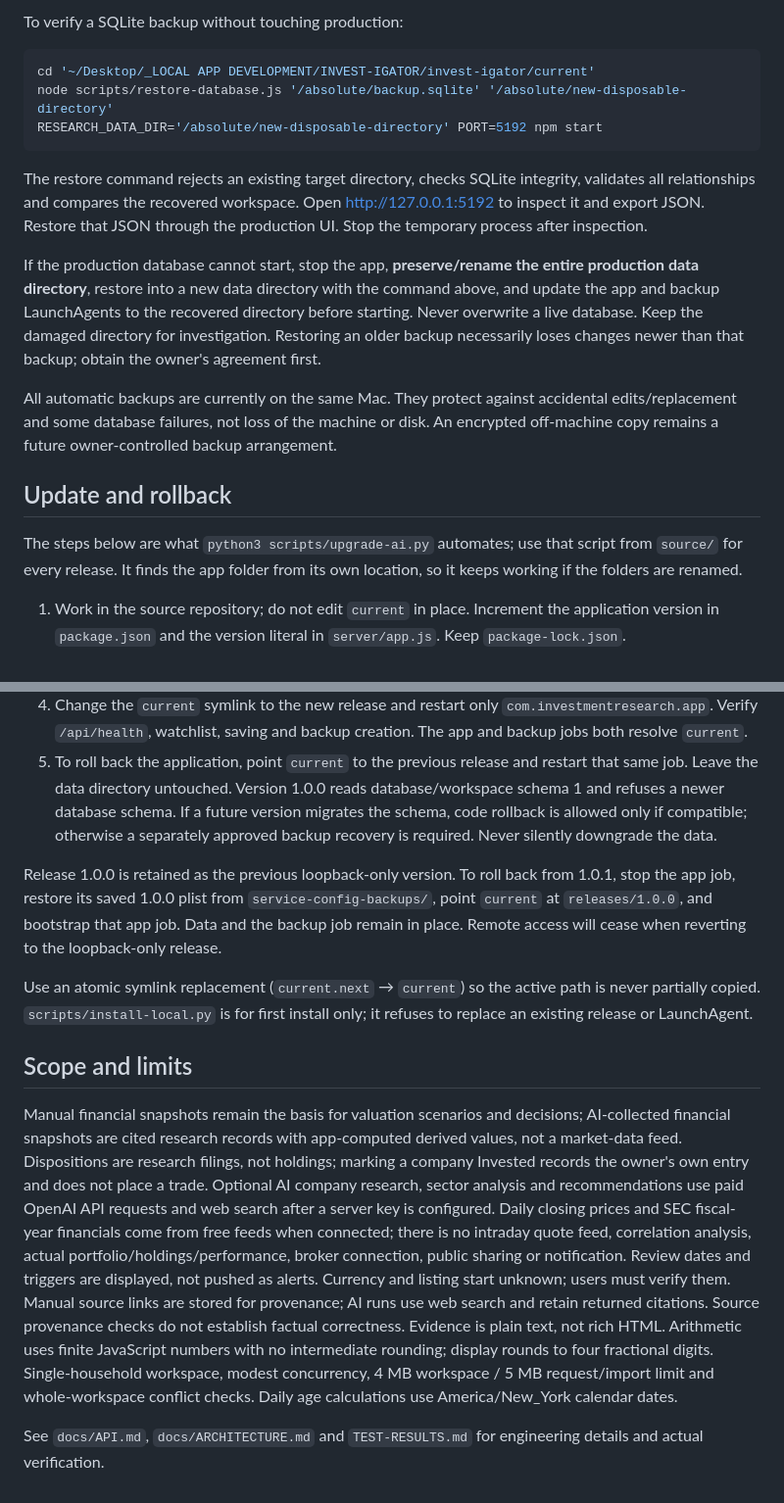
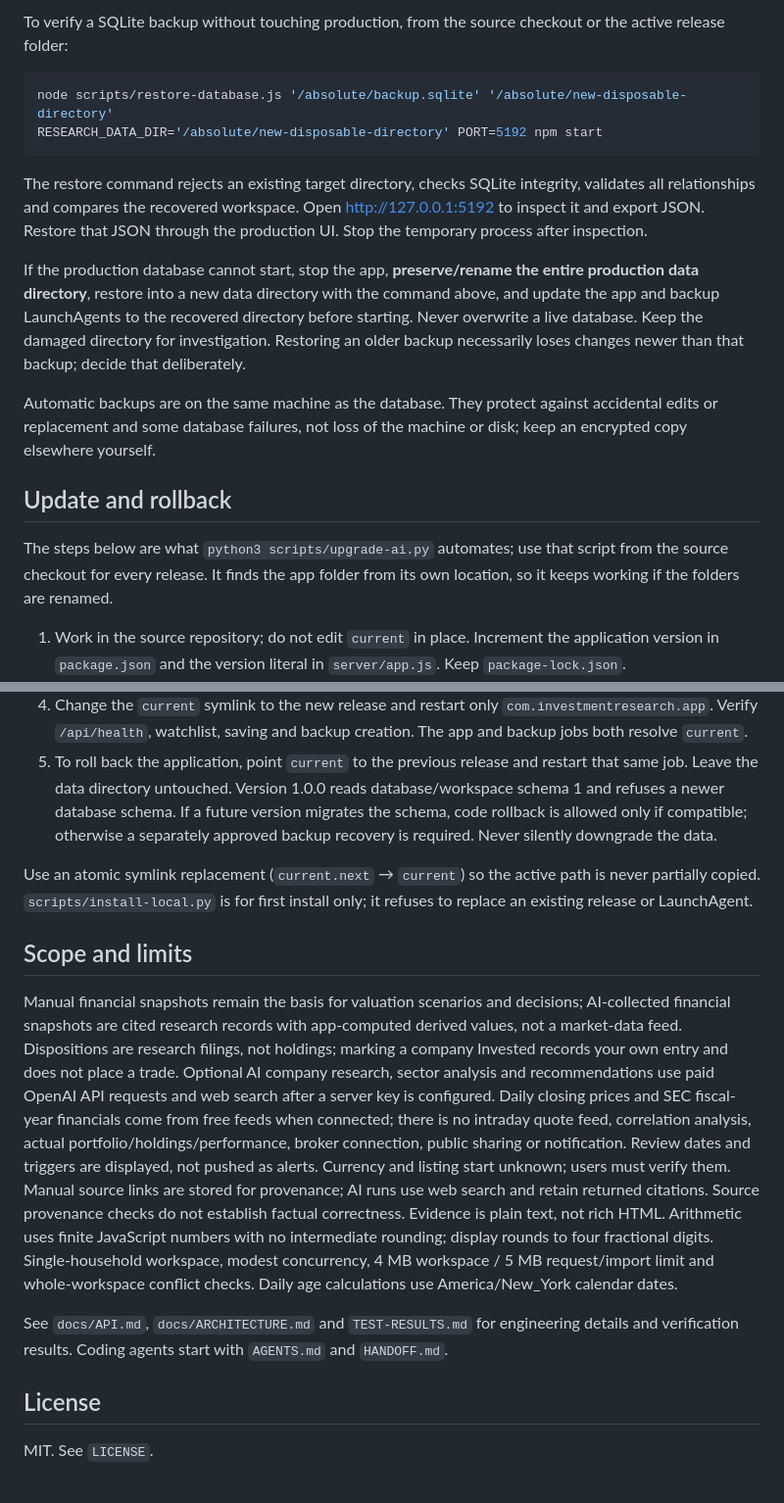
Before and after one commit to ericediger/INVEST-IGATOR, a Markdown page: README.md, 2 parts joined by grey strips. Shown at 98% size. Drawn GitHub-style.

````diff
--- a/README.md
+++ b/README.md
@@ -101,21 +108,20 @@ JSON restoration is the normal recovery workflow: choose a previous JSON export
 
-To verify a SQLite backup without touching production:
+To verify a SQLite backup without touching production, from the source checkout or the active release folder:
 
 ```sh
-cd '~/Desktop/_LOCAL APP DEVELOPMENT/INVEST-IGATOR/invest-igator/current'
 node scripts/restore-database.js '/absolute/backup.sqlite' '/absolute/new-disposable-directory'
 RESEARCH_DATA_DIR='/absolute/new-disposable-directory' PORT=5192 npm start
 ```
 
 The restore command rejects an existing target directory, checks SQLite integrity, validates all relationships and compares the recovered workspace. Open http://127.0.0.1:5192 to inspect it and export JSON. Restore that JSON through the production UI. Stop the temporary process after inspection.
 
-If the production database cannot start, stop the app, **preserve/rename the entire production data directory**, restore into a new data directory with the command above, and update the app and backup LaunchAgents to the recovered directory before starting. Never overwrite a live database. Keep the damaged directory for investigation. Restoring an older backup necessarily loses changes newer than that backup; obtain the owner's agreement first.
+If the production database cannot start, stop the app, **preserve/rename the entire production data directory**, restore into a new data directory with the command above, and update the app and backup LaunchAgents to the recovered directory before starting. Never overwrite a live database. Keep the damaged directory for investigation. Restoring an older backup necessarily loses changes newer than that backup; decide that deliberately.
 
-All automatic backups are currently on the same Mac. They protect against accidental edits/replacement and some database failures, not loss of the machine or disk. An encrypted off-machine copy remains a future owner-controlled backup arrangement.
+Automatic backups are on the same machine as the database. They protect against accidental edits or replacement and some database failures, not loss of the machine or disk; keep an encrypted copy elsewhere yourself.
 
 ## Update and rollback
 
-The steps below are what `python3 scripts/upgrade-ai.py` automates; use that script from `source/` for every release. It finds the app folder from its own location, so it keeps working if the folders are renamed.
+The steps below are what `python3 scripts/upgrade-ai.py` automates; use that script from the source checkout for every release. It finds the app folder from its own location, so it keeps working if the folders are renamed.
 
 1. Work in the source repository; do not edit `current` in place. Increment the application version in `package.json` and the version literal in `server/app.js`. Keep `package-lock.json`.
 2. Run `npm ci`, `npm test`, `npm run build` and the browser suite. Test any migration on a restored disposable database first. Back up the live app before switching releases.
@@ -123,12 +129,14 @@ The steps below are what `python3 scripts/upgrade-ai.py` automates; use that scr
 4. Change the `current` symlink to the new release and restart only `com.investmentresearch.app`. Verify `/api/health`, watchlist, saving and backup creation. The app and backup jobs both resolve `current`.
 5. To roll back the application, point `current` to the previous release and restart that same job. Leave the data directory untouched. Version 1.0.0 reads database/workspace schema 1 and refuses a newer database schema. If a future version migrates the schema, code rollback is allowed only if compatible; otherwise a separately approved backup recovery is required. Never silently downgrade the data.
 
-Release 1.0.0 is retained as the previous loopback-only version. To roll back from 1.0.1, stop the app job, restore its saved 1.0.0 plist from `service-config-backups/`, point `current` at `releases/1.0.0`, and bootstrap that app job. Data and the backup job remain in place. Remote access will cease when reverting to the loopback-only release.
-
 Use an atomic symlink replacement (`current.next` → `current`) so the active path is never partially copied. `scripts/install-local.py` is for first install only; it refuses to replace an existing release or LaunchAgent.
 
 ## Scope and limits
 
-Manual financial snapshots remain the basis for valuation scenarios and decisions; AI-collected financial snapshots are cited research records with app-computed derived values, not a market-data feed. Dispositions are research filings, not holdings; marking a company Invested records the owner's own entry and does not place a trade. Optional AI company research, sector analysis and recommendations use paid OpenAI API requests and web search after a server key is configured. Daily closing prices and SEC fiscal-year financials come from free feeds when connected; there is no intraday quote feed, correlation analysis, actual portfolio/holdings/performance, broker connection, public sharing or notification. Review dates and triggers are displayed, not pushed as alerts. Currency and listing start unknown; users must verify them. Manual source links are stored for provenance; AI runs use web search and retain returned citations. Source provenance checks do not establish factual correctness. Evidence is plain text, not rich HTML. Arithmetic uses finite JavaScript numbers with no intermediate rounding; display rounds to four fractional digits. Single-household workspace, modest concurrency, 4 MB workspace / 5 MB request/import limit and whole-workspace conflict checks. Daily age calculations use America/New_York calendar dates.
+Manual financial snapshots remain the basis for valuation scenarios and decisions; AI-collected financial snapshots are cited research records with app-computed derived values, not a market-data feed. Dispositions are research filings, not holdings; marking a company Invested records your own entry and does not place a trade. Optional AI company research, sector analysis and recommendations use paid OpenAI API requests and web search after a server key is configured. Daily closing prices and SEC fiscal-year financials come from free feeds when connected; there is no intraday quote feed, correlation analysis, actual portfolio/holdings/performance, broker connection, public sharing or notification. Review dates and triggers are displayed, not pushed as alerts. Currency and listing start unknown; users must verify them. Manual source links are stored for provenance; AI runs use web search and retain returned citations. Source provenance checks do not establish factual correctness. Evidence is plain text, not rich HTML. Arithmetic uses finite JavaScript numbers with no intermediate rounding; display rounds to four fractional digits. Single-household workspace, modest concurrency, 4 MB workspace / 5 MB request/import limit and whole-workspace conflict checks. Daily age calculations use America/New_York calendar dates.
 
-See `docs/API.md`, `docs/ARCHITECTURE.md` and `TEST-RESULTS.md` for engineering details and actual verification.
+See `docs/API.md`, `docs/ARCHITECTURE.md` and `TEST-RESULTS.md` for engineering details and verification results. Coding agents start with `AGENTS.md` and `HANDOFF.md`.
+
+## License
+
+MIT. See `LICENSE`.
````
Also changed, not shown: other parts of README.md (+33 -26 lines).
